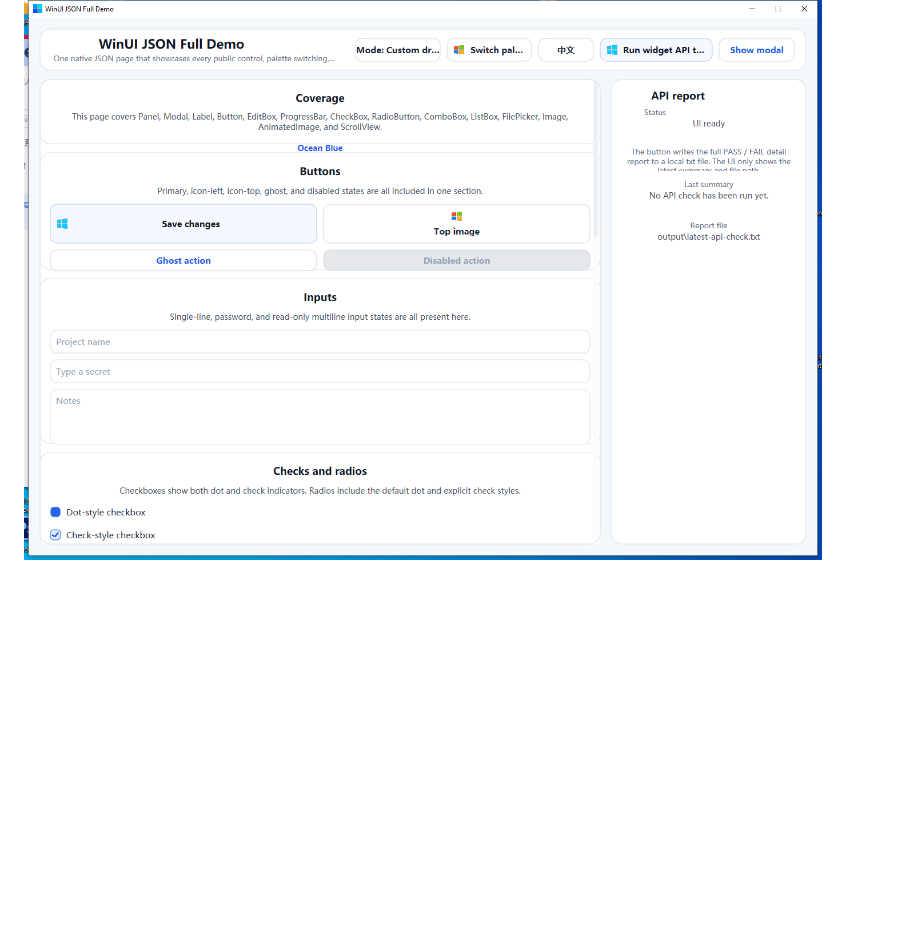
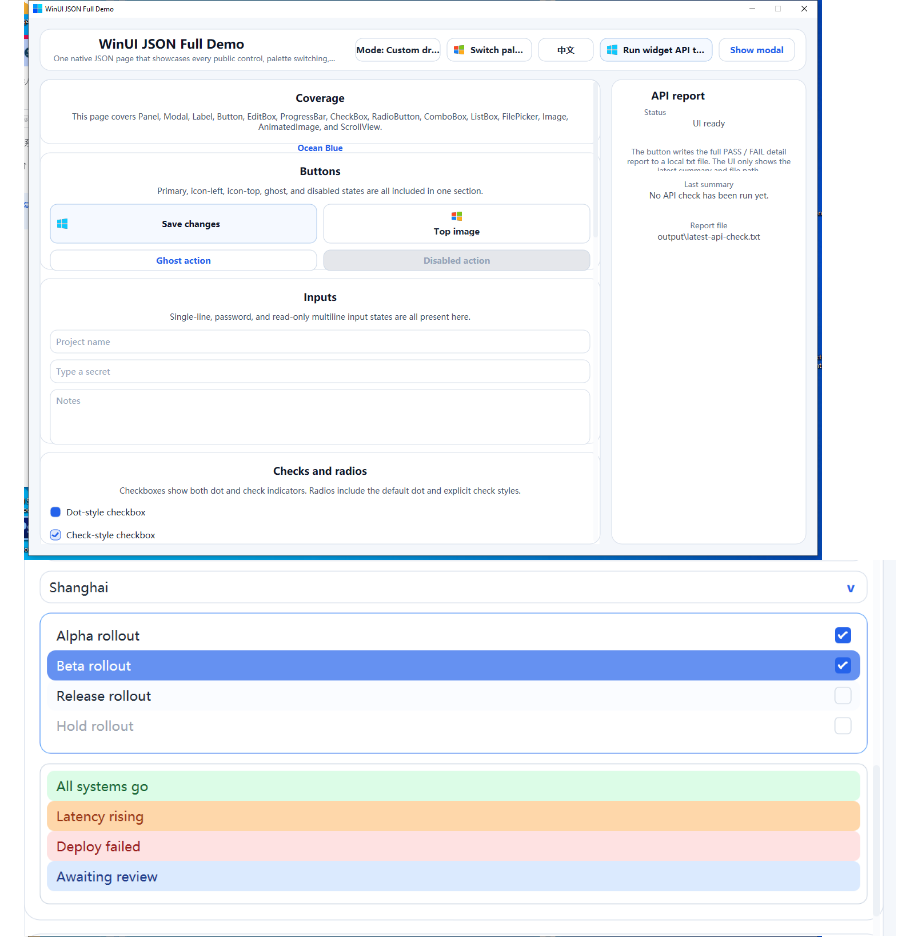
Before and after one commit to AzureIvory/winui, a Markdown page: README.md, the part around the change. Drawn GitHub-style; pictures changed too: demo/demo_json_full/pic/main4.png (added); blank space fills up the shorter version.

```diff
--- a/README.md
+++ b/README.md
@@ -223,6 +223,7 @@ go run ./demo/demo_go_full
 JSON full demo UI snapshots:
 
 ![JSON demo screenshot 1](./demo/demo_json_full/pic/main1.png)
+![JSON demo screenshot 4](./demo/demo_json_full/pic/main4.png)
 ![JSON demo screenshot 2](./demo/demo_json_full/pic/main2.png)
 ![JSON demo screenshot 3](./demo/demo_json_full/pic/main3.png)
 
```
Also changed, not shown: WIDGETS.zh-CN.md (+6 -0 lines), 14 other files.
